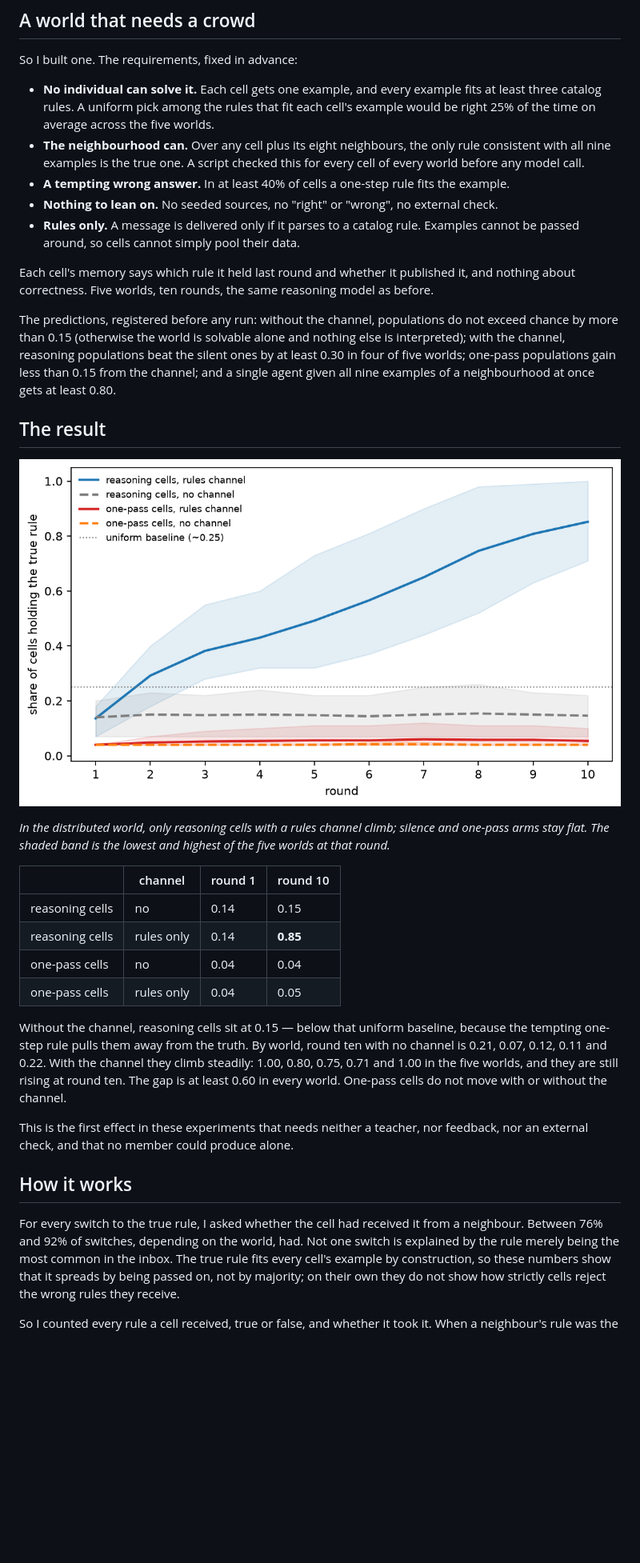
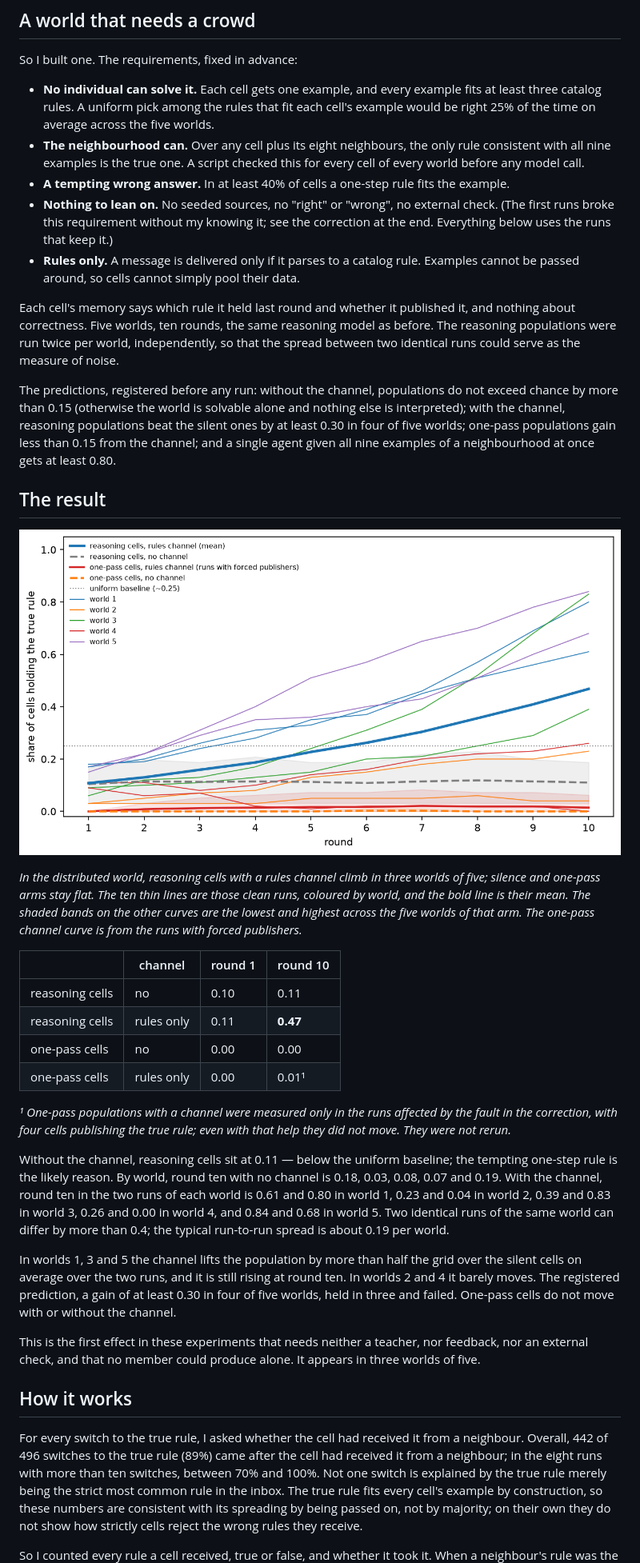
Before and after one commit to corba777/luna_life, a Markdown page: article/what_none_of_them_knew.md, the part around one of its changes. Shown at 80% size. Rendered like a GitHub page; pictures changed too: article/assets/fig_what_none_distributed.png; blank space fills up the shorter version.

```diff
--- a/article/what_none_of_them_knew.md
+++ b/article/what_none_of_them_knew.md
@@ -178,12 +179,16 @@ So I built one. The requirements, fixed in advance:
   all nine examples is the true one. A script checked this for every cell of every world before
   any model call.
 - **A tempting wrong answer.** In at least 40% of cells a one-step rule fits the example.
-- **Nothing to lean on.** No seeded sources, no "right" or "wrong", no external check.
+- **Nothing to lean on.** No seeded sources, no "right" or "wrong", no external check. (The first
+  runs broke this requirement without my knowing it; see the correction at the end. Everything
+  below uses the runs that keep it.)
 - **Rules only.** A message is delivered only if it parses to a catalog rule. Examples cannot be
   passed around, so cells cannot simply pool their data.
 
 Each cell's memory says which rule it held last round and whether it published it, and nothing
-about correctness. Five worlds, ten rounds, the same reasoning model as before.
+about correctness. Five worlds, ten rounds, the same reasoning model as before. The reasoning
+populations were run twice per world, independently, so that the spread between two identical
+runs could serve as the measure of noise.
 
 The predictions, registered before any run: without the channel, populations do not exceed chance by
 more than 0.15 (otherwise the world is solvable alone and nothing else is interpreted); with the channel,
@@ -195,31 +200,40 @@ neighbourhood at once gets at least 0.80.
 
 ![Share of cells holding the true rule by round for reasoning and one-pass populations, with and without a rules channel](assets/fig_what_none_distributed.png)
 
-*In the distributed world, only reasoning cells with a rules channel climb; silence and one-pass arms stay flat. The shaded band is the lowest and highest of the five worlds at that round.*
+*In the distributed world, reasoning cells with a rules channel climb in three worlds of five; silence and one-pass arms stay flat. The ten thin lines are those clean runs, coloured by world, and the bold line is their mean. The shaded bands on the other curves are the lowest and highest across the five worlds of that arm. The one-pass channel curve is from the runs with forced publishers.*
 
 | | channel | round 1 | round 10 |
 |---|---|---|---|
-| reasoning cells | no | 0.14 | 0.15 |
-| reasoning cells | rules only | 0.14 | **0.85** |
-| one-pass cells | no | 0.04 | 0.04 |
-| one-pass cells | rules only | 0.04 | 0.05 |
+| reasoning cells | no | 0.10 | 0.11 |
+| reasoning cells | rules only | 0.11 | **0.47** |
+| one-pass cells | no | 0.00 | 0.00 |
+| one-pass cells | rules only | 0.00 | 0.01¹ |
 
-Without the channel, reasoning cells sit at 0.15 — below that uniform baseline, because the tempting one-step
-rule pulls them away from the truth. By world, round ten with no channel is 0.21, 0.07, 0.12, 0.11
-and 0.22. With the channel they climb steadily: 1.00, 0.80, 0.75, 0.71
-and 1.00 in the five worlds, and they are still rising at round ten. The gap is at least 0.60 in
-every world. One-pass cells do not move with or without the channel.
+*¹ One-pass populations with a channel were measured only in the runs affected by the fault in the
+correction, with four cells publishing the true rule; even with that help they did not move. They
+were not rerun.*
+
+Without the channel, reasoning cells sit at 0.11 — below the uniform baseline; the tempting
+one-step rule is the likely reason. By world, round ten with no channel is 0.18, 0.03,
+0.08, 0.07 and 0.19. With the channel, round ten in the two runs of each world is 0.61 and 0.80 in
+world 1, 0.23 and 0.04 in world 2, 0.39 and 0.83 in world 3, 0.26 and 0.00 in world 4, and 0.84 and
+0.68 in world 5. Two identical runs of the same world can differ by more than 0.4; the typical
+run-to-run spread is about 0.19 per world.
+
+In worlds 1, 3 and 5 the channel lifts the population by more than half the grid over the silent
+cells on average over the two runs, and it is still rising at round ten. In worlds 2 and 4 it barely moves. The registered
+prediction, a gain of at least 0.30 in four of five worlds, held in three and failed. One-pass
+cells do not move with or without the channel.
 
 This is the first effect in these experiments that needs neither a teacher, nor feedback, nor an
-external check, and that no member could produce alone.
+external check, and that no member could produce alone. It appears in three worlds of five.
 
 ## How it works
 
 For every switch to the true rule, I asked whether the cell had received it from a neighbour.
-Between 76% and 92% of switches, depending on the world, had. Not one switch is explained by the
-rule merely being the most common in the inbox. The true rule fits every cell's example by
-construction, so these numbers show that it spreads by being passed on, not by majority; on their
-own they do not show how strictly cells reject the wrong rules they receive.
+Overall, 442 of 496 switches to the true rule (89%) came after the cell had received it from a neighbour; in the eight runs with more than ten switches, between 70% and 100%. Not one switch is explained by the true rule merely being the strict most common rule in the inbox. The true rule fits every cell's
+example by construction, so these numbers are consistent with its spreading by being passed on, not by majority;
+on their own they do not show how strictly cells reject the wrong rules they receive.
 
 So I counted every rule a cell received, true or false, and whether it took it. When a
 neighbour's rule was the most common one in the inbox and fit the cell's own example, reasoning
```
Also changed, not shown: other parts of article/what_none_of_them_knew.md (+119 -77 lines), runs/life_distributed/forced_publishers_j96.md (added, +89 -0 lines), runs/life_dr_clean/readout.md (added, +117 -0 lines), article/assets/fig_what_none_dr_noex.png, article/assets/fig_what_none_dro_iter.png, 1 other file.
